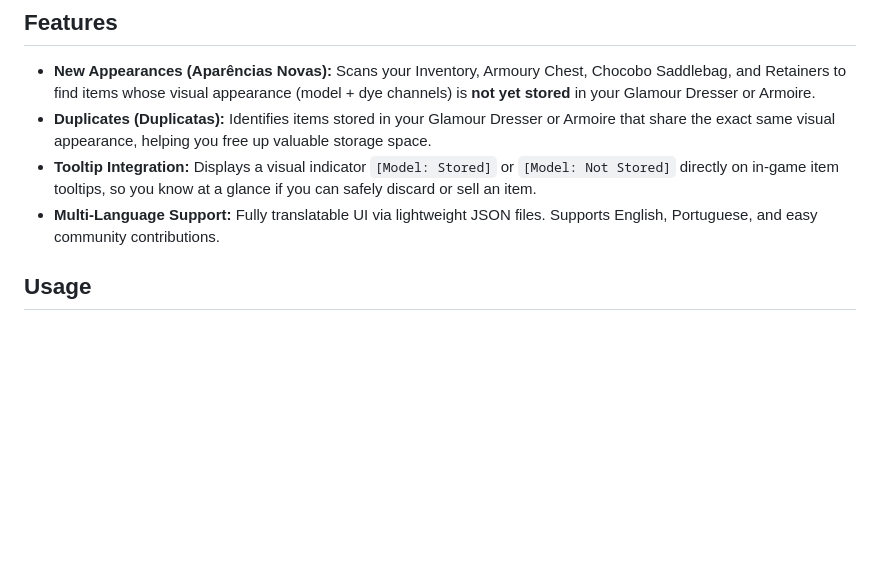
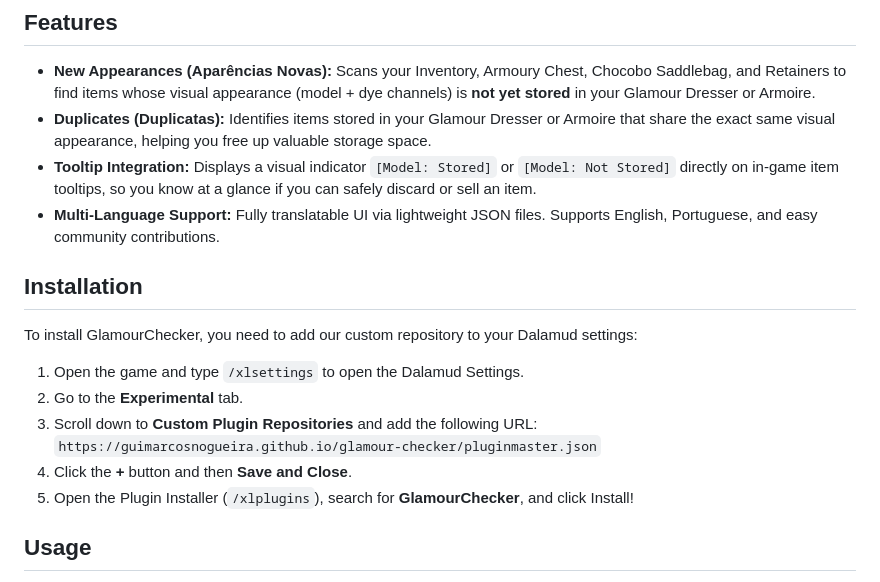
Before and after one commit to GuiMarcosNogueira/glamour-checker, a Markdown page: README.md, the part around the change. Rendered like a GitHub page; blank space fills up the shorter version.

Commit message:
docs: add installation instructions and repo url to readme

```diff
--- a/README.md
+++ b/README.md
@@ -8,6 +8,17 @@ GlamourChecker is a Dalamud plugin for Final Fantasy XIV that helps you manage y
 - **Duplicates (Duplicatas):** Identifies items stored in your Glamour Dresser or Armoire that share the exact same visual appearance, helping you free up valuable storage space.
 - **Tooltip Integration:** Displays a visual indicator `[Model: Stored]` or `[Model: Not Stored]` directly on in-game item tooltips, so you know at a glance if you can safely discard or sell an item.
 - **Multi-Language Support:** Fully translatable UI via lightweight JSON files. Supports English, Portuguese, and easy community contributions.
+
+## Installation
+
+To install GlamourChecker, you need to add our custom repository to your Dalamud settings:
+
+1. Open the game and type `/xlsettings` to open the Dalamud Settings.
+2. Go to the **Experimental** tab.
+3. Scroll down to **Custom Plugin Repositories** and add the following URL:
+   `https://guimarcosnogueira.github.io/glamour-checker/pluginmaster.json`
+4. Click the **+** button and then **Save and Close**.
+5. Open the Plugin Installer (`/xlplugins`), search for **GlamourChecker**, and click Install!
 
 ## Usage
 
```
